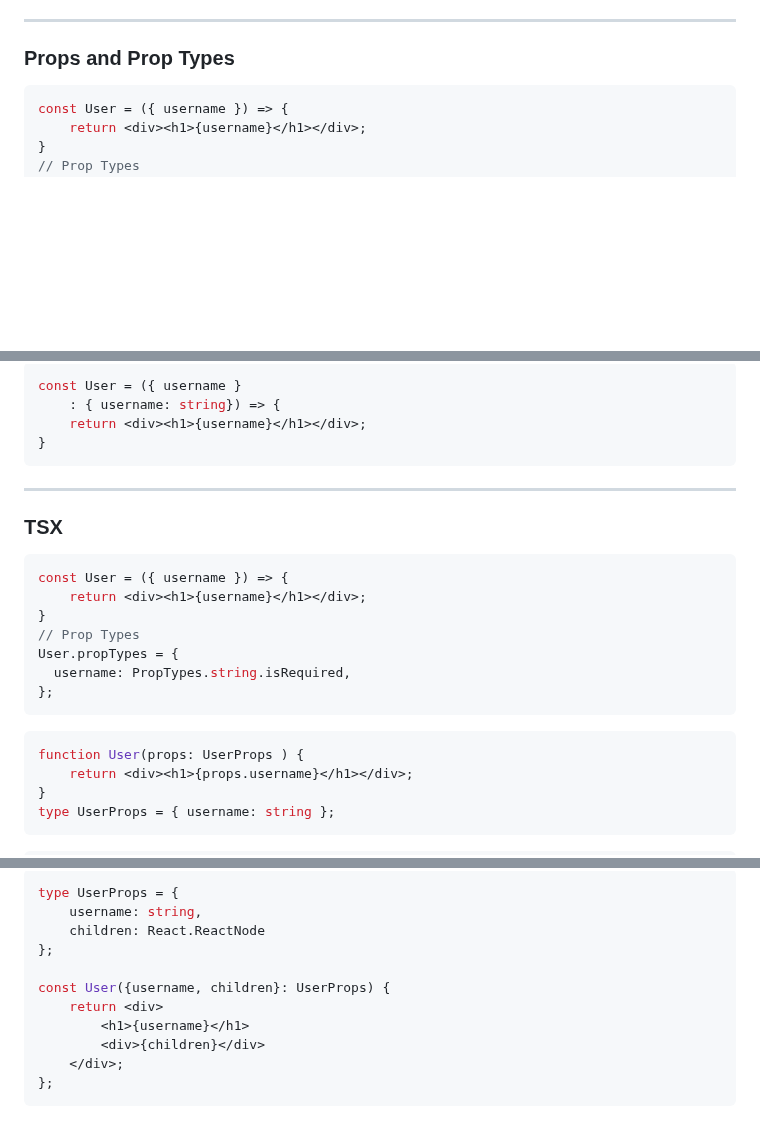
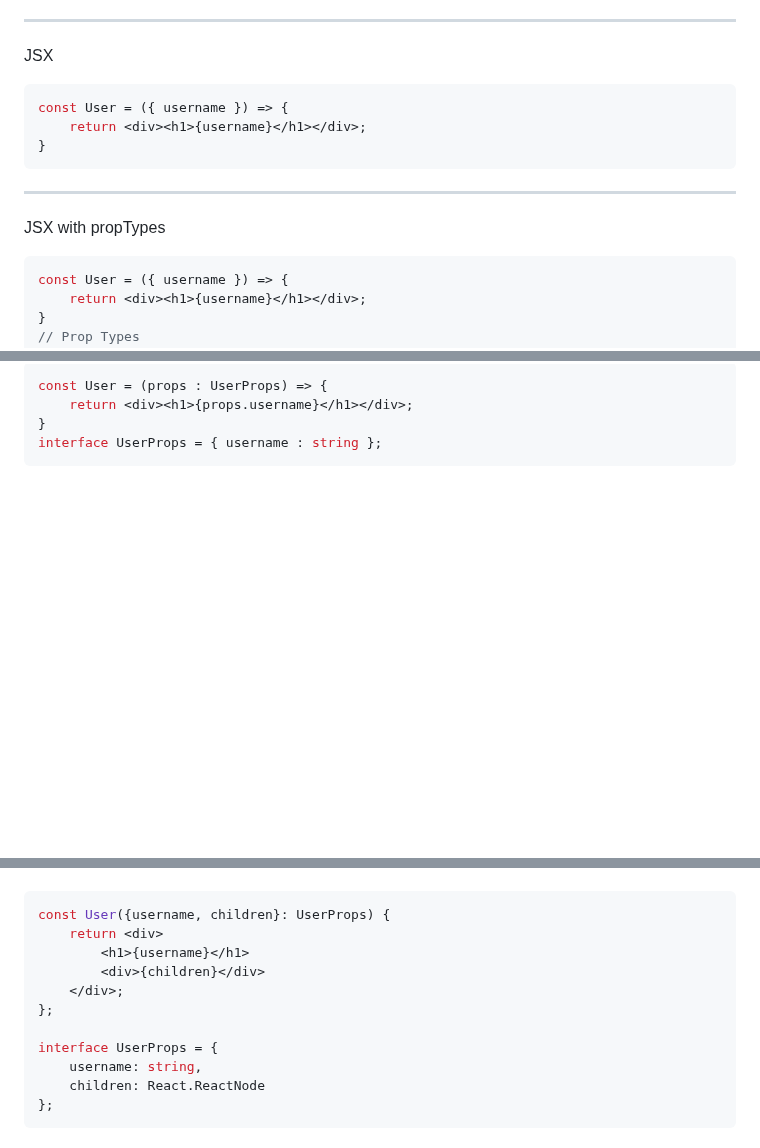
Before and after one commit to danm0e/react-training-presentation, a Markdown page: slides/3-React/0-Intro-React.md, 3 parts joined by grey strips. Drawn GitHub-style; blank space fills up the shorter version.

````diff
--- a/slides/3-React/0-Intro-React.md
+++ b/slides/3-React/0-Intro-React.md
@@ -116,8 +116,17 @@ const MyFunctionalComponent = () => {
 Note: Functional components are the building blocks of a React application. They are concise, stateless, and focus solely on rendering UI. With the advent of React Hooks, functional components can now also manage state and lifecycle events, blurring the line between functional and class-based components.
 
 ---
-
-### Props and Prop Types
+JSX
+<!-- .slide: data-auto-animate="true" -->
+```js
+const User = ({ username }) => {
+    return <div><h1>{username}</h1></div>;
+}
+```
+<!-- .element: data-id="code-animation" -->
+---
+<!-- .slide: data-auto-animate="true" -->
+JSX with propTypes
 ```js
 const User = ({ username }) => {
     return <div><h1>{username}</h1></div>;
@@ -143,25 +154,6 @@ const User = ({ username }) => {
 ```ts
-const User = ({ username }
-    : { username: string}) => {
-    return <div><h1>{username}</h1></div>;
-}
-```
-<!-- .element: class="fragment" -->
----
-### TSX
-```js
-const User = ({ username }) => {
-    return <div><h1>{username}</h1></div>;
-}
-// Prop Types
-User.propTypes = {
-  username: PropTypes.string.isRequired,
-};
-```
-
-```ts
-function User(props: UserProps ) {
+const User = (props : UserProps) => {
     return <div><h1>{props.username}</h1></div>;
 }
-type UserProps = { username: string };
+interface UserProps = { username : string };
 ```
@@ -195,13 +194,13 @@ type UserProps = { username: string };
 ```ts
-type UserProps = {
-    username: string,
-    children: React.ReactNode
-};
-
 const User({username, children}: UserProps) {
     return <div>
         <h1>{username}</h1>
         <div>{children}</div>
     </div>;
 };
+
+interface UserProps = {
+    username: string,
+    children: React.ReactNode
+};
 ```
````
Also changed, not shown: other parts of slides/3-React/0-Intro-React.md (+25 -17 lines).
